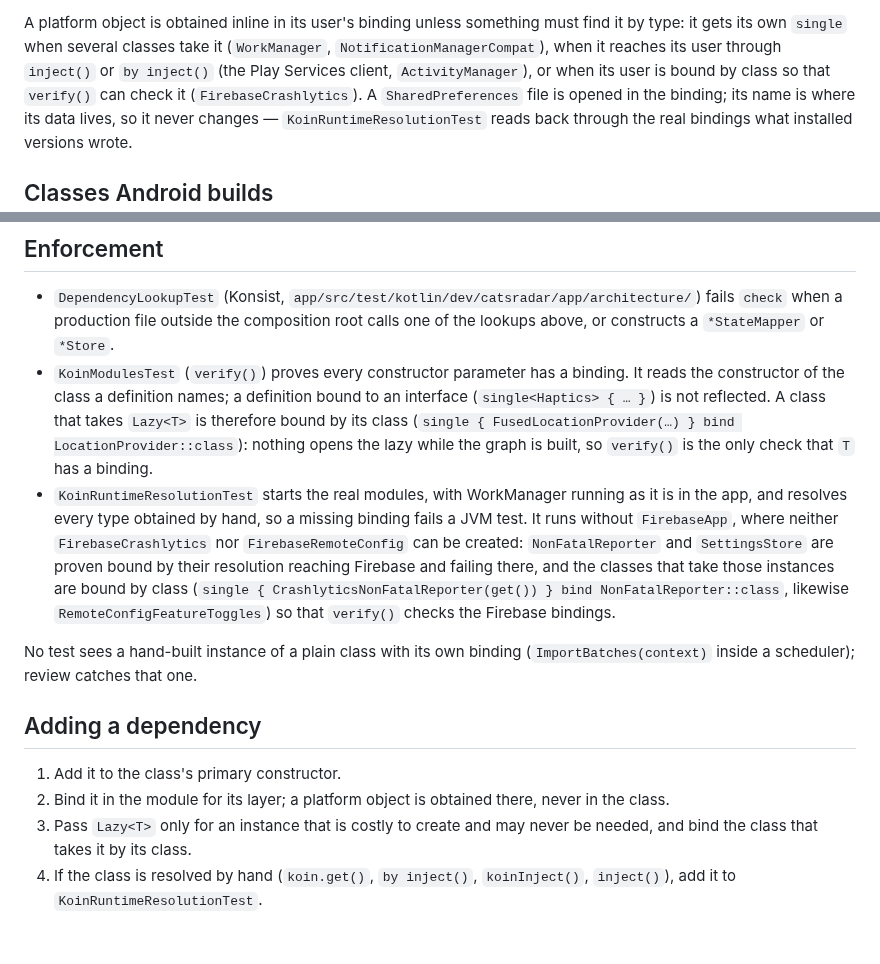
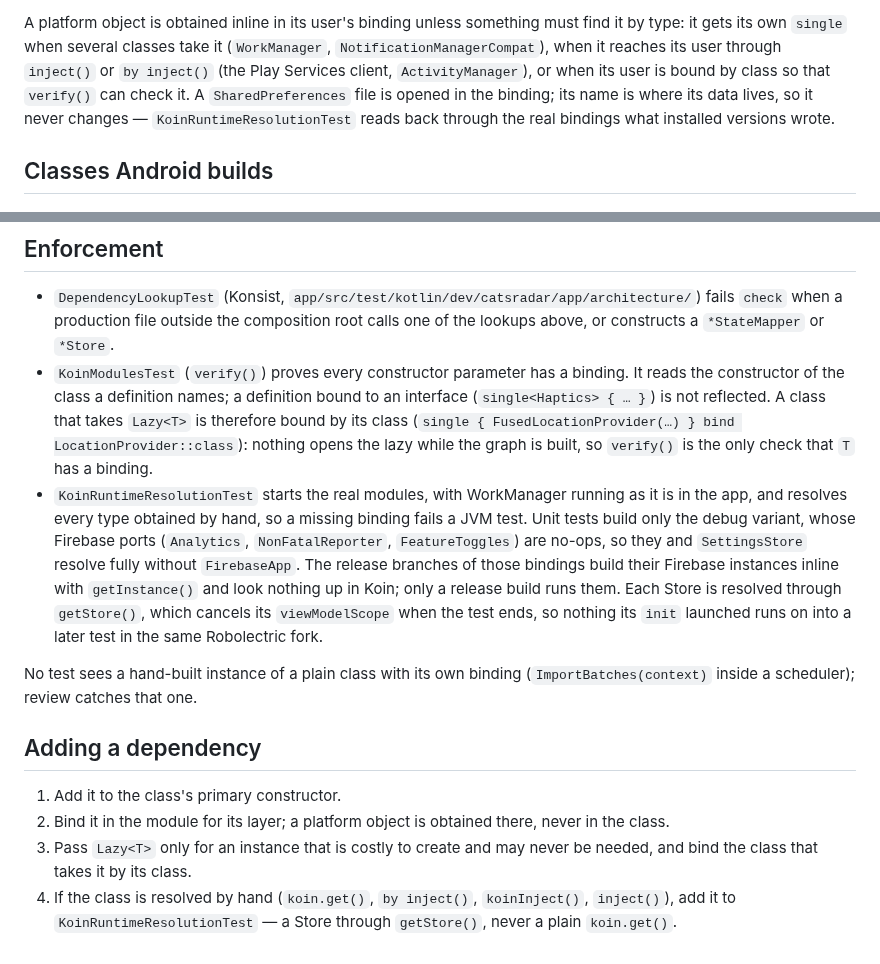
Before and after one commit to kartollikaa/cats-radar, a Markdown page: docs/rules/dependency-injection.md, 2 parts joined by grey strips. Drawn GitHub-style.

Commit message:
docs: KoinRuntimeResolutionTest sees debug Firebase no-ops
Since Firebase became release-only, the Firebase ports bind to no-ops in
the debug variant, the only one unit tests build, so NonFatalReporter
and SettingsStore resolve fully instead of failing at Firebase, and the
Crashlytics and Remote Config classes are no longer bound by class. The
rule now says so, and that Stores resolve through getStore().

Co-Authored-By: Claude Opus 5.5 <noreply@anthropic.com>

```diff
--- a/docs/rules/dependency-injection.md
+++ b/docs/rules/dependency-injection.md
@@ -73,8 +73,7 @@ another service object is the case above.
 A platform object is obtained inline in its user's binding unless something must find it by type:
 it gets its own `single` when several classes take it (`WorkManager`, `NotificationManagerCompat`),
 when it reaches its user through `inject()` or `by inject()` (the Play Services client,
-`ActivityManager`), or when its user is bound by class so that `verify()` can check it
-(`FirebaseCrashlytics`).
+`ActivityManager`), or when its user is bound by class so that `verify()` can check it.
 A `SharedPreferences` file is opened in the binding; its name is where its data lives, so it never
 changes — `KoinRuntimeResolutionTest` reads back through the real bindings what installed versions
 wrote.
@@ -98,12 +97,13 @@ worker takes constructor parameters like any other class.
   class (`single { FusedLocationProvider(…) } bind LocationProvider::class`): nothing opens the lazy
   while the graph is built, so `verify()` is the only check that `T` has a binding.
 - `KoinRuntimeResolutionTest` starts the real modules, with WorkManager running as it is in the app,
-  and resolves every type obtained by hand, so a missing binding fails a JVM test. It runs without
-  `FirebaseApp`, where neither `FirebaseCrashlytics` nor `FirebaseRemoteConfig` can be created:
-  `NonFatalReporter` and `SettingsStore` are proven bound by their resolution reaching Firebase and
-  failing there, and the classes that take those instances are bound by class
-  (`single { CrashlyticsNonFatalReporter(get()) } bind NonFatalReporter::class`, likewise
-  `RemoteConfigFeatureToggles`) so that `verify()` checks the Firebase bindings.
+  and resolves every type obtained by hand, so a missing binding fails a JVM test. Unit tests build
+  only the debug variant, whose Firebase ports (`Analytics`, `NonFatalReporter`, `FeatureToggles`)
+  are no-ops, so they and `SettingsStore` resolve fully without `FirebaseApp`. The release branches of
+  those bindings build their Firebase instances inline with `getInstance()` and look nothing up in
+  Koin; only a release build runs them. Each Store is resolved through `getStore()`, which cancels
+  its `viewModelScope` when the test ends, so nothing its `init` launched runs on into a later test
+  in the same Robolectric fork.
 
 No test sees a hand-built instance of a plain class with its own binding (`ImportBatches(context)`
 inside a scheduler); review catches that one.
@@ -115,4 +115,4 @@ inside a scheduler); review catches that one.
 3. Pass `Lazy<T>` only for an instance that is costly to create and may never be needed, and bind
    the class that takes it by its class.
 4. If the class is resolved by hand (`koin.get()`, `by inject()`, `koinInject()`, `inject()`), add it
-   to `KoinRuntimeResolutionTest`.
+   to `KoinRuntimeResolutionTest` — a Store through `getStore()`, never a plain `koin.get()`.
```
